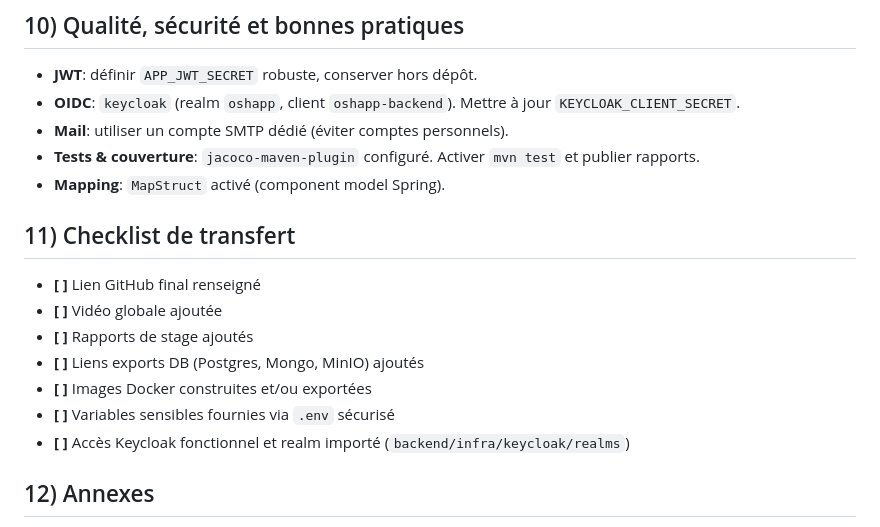
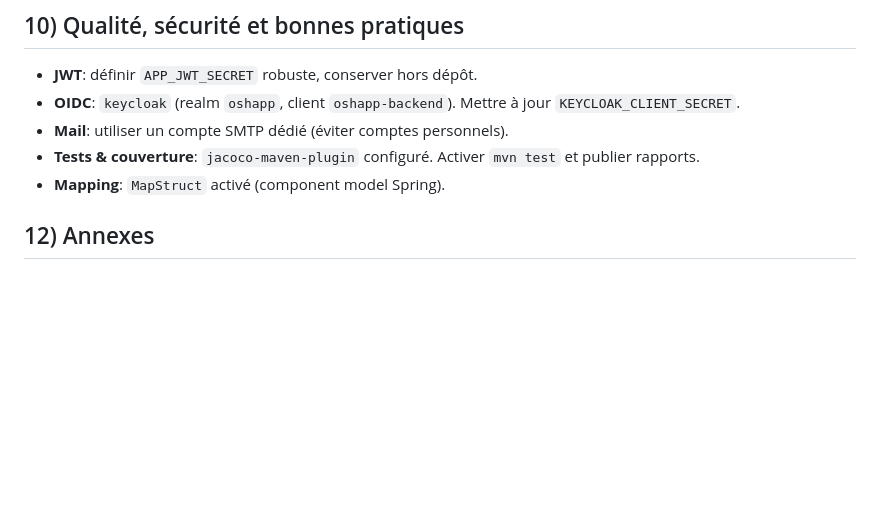
Before and after one commit to Abdellatif444/OSHapp-Application, a Markdown page: guide/OSHAPP_Guide.md, the part around the change. Rendered like a GitHub page; blank space fills up the shorter version.

```diff
--- a/guide/OSHAPP_Guide.md
+++ b/guide/OSHAPP_Guide.md
@@ -235,14 +235,7 @@ Veuillez ajouter ci-dessus les **liens séparés** (drive interne, S3, archive r
 - **Tests & couverture**: `jacoco-maven-plugin` configuré. Activer `mvn test` et publier rapports.
 - **Mapping**: `MapStruct` activé (component model Spring).
 
-## 11) Checklist de transfert
-- **[ ]** Lien GitHub final renseigné
-- **[ ]** Vidéo globale ajoutée
-- **[ ]** Rapports de stage ajoutés
-- **[ ]** Liens exports DB (Postgres, Mongo, MinIO) ajoutés
-- **[ ]** Images Docker construites et/ou exportées
-- **[ ]** Variables sensibles fournies via `.env` sécurisé
-- **[ ]** Accès Keycloak fonctionnel et realm importé (`backend/infra/keycloak/realms`)
+
 
 ## 12) Annexes
 - Backend `application-docker.yml`: `backend/src/main/resources/application-docker.yml`
```
